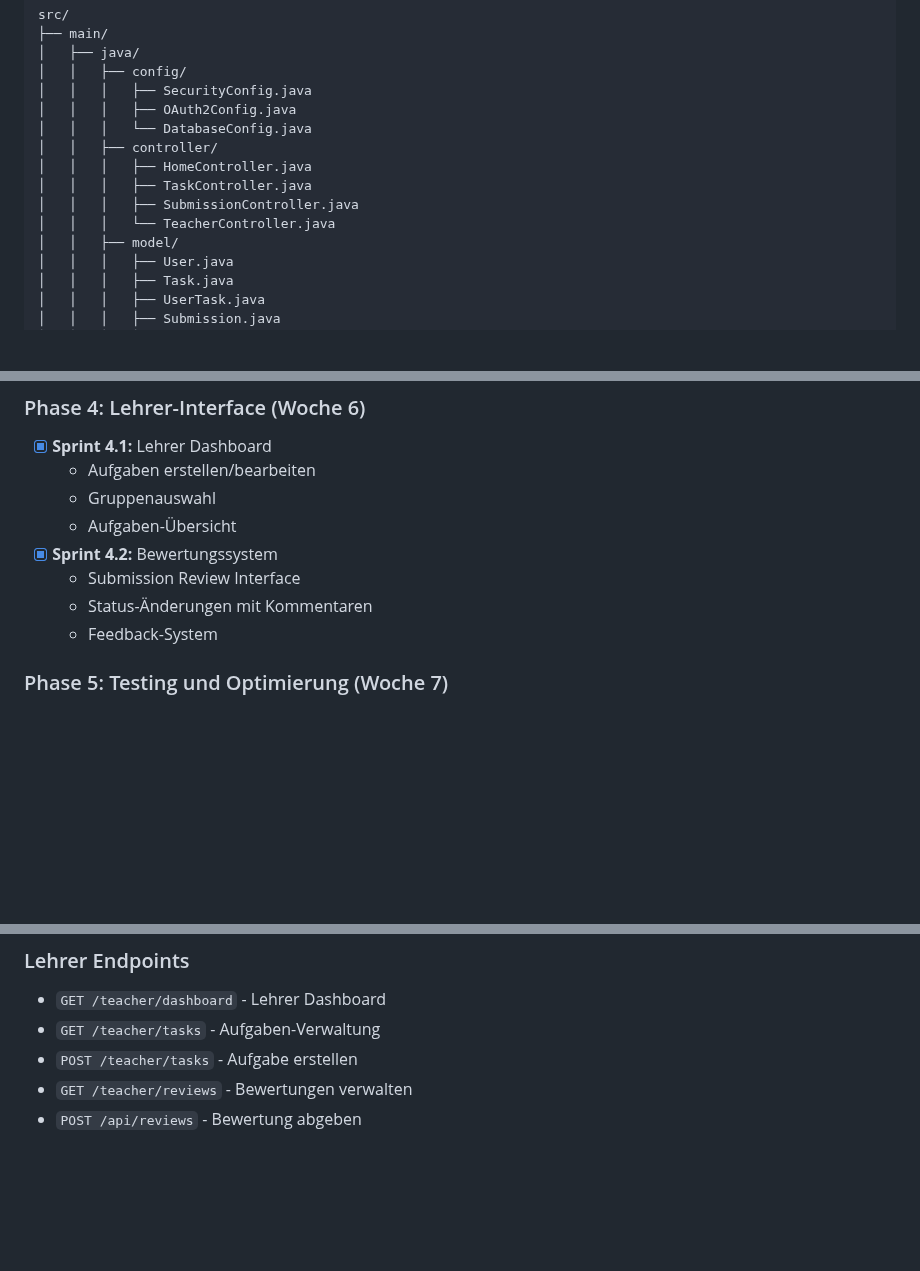
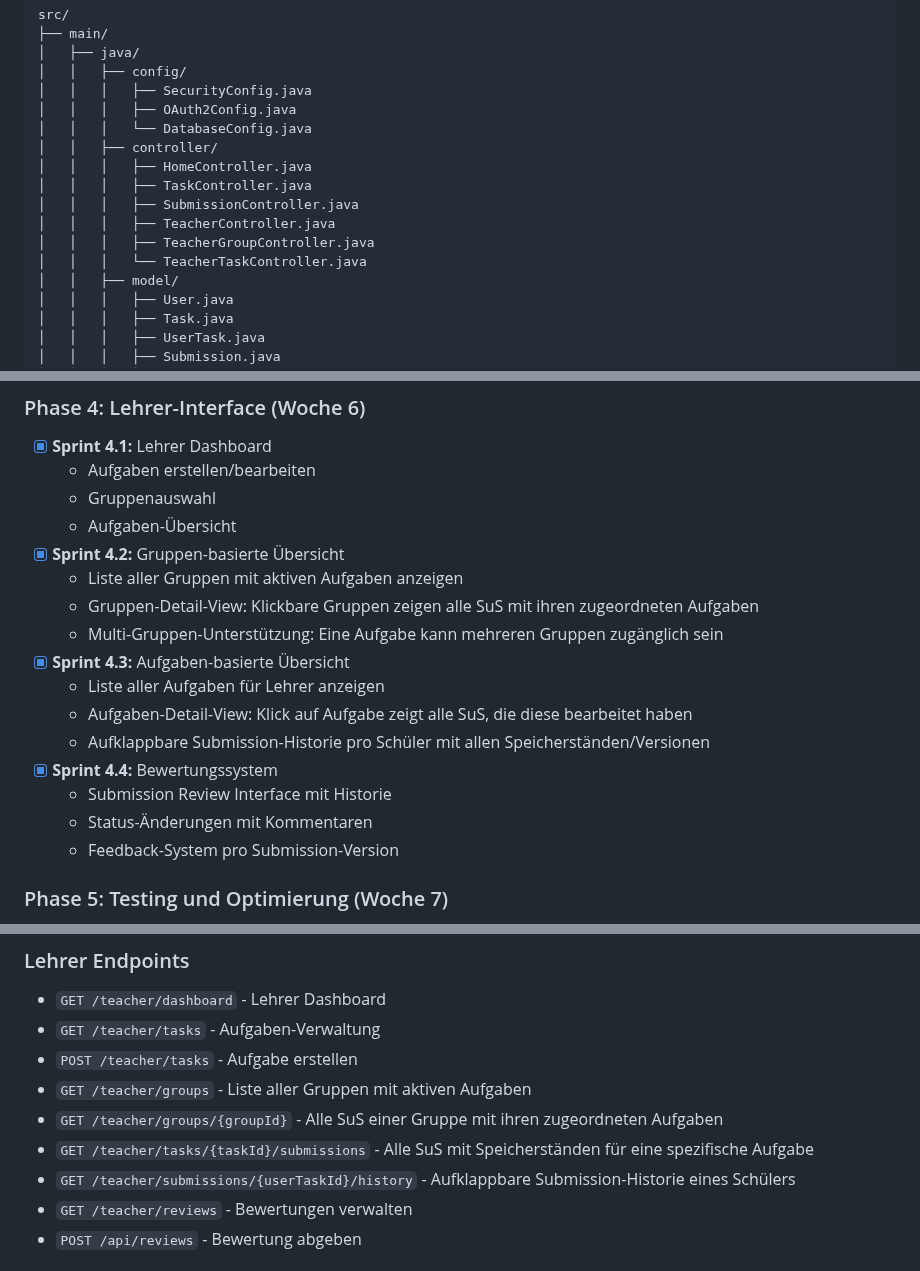
Before and after one commit to met-theokoch-schule/StudentTasks, a Markdown page: project.md, 3 parts joined by grey strips. GitHub-like rendering; blank space fills up the shorter version.

```diff
--- a/project.md
+++ b/project.md
@@ -126,7 +126,9 @@ src/
 │   │   │   ├── HomeController.java
 │   │   │   ├── TaskController.java
 │   │   │   ├── SubmissionController.java
-│   │   │   └── TeacherController.java
+│   │   │   ├── TeacherController.java
+│   │   │   ├── TeacherGroupController.java
+│   │   │   └── TeacherTaskController.java
 │   │   ├── model/
 │   │   │   ├── User.java
 │   │   │   ├── Task.java
@@ -215,10 +223,18 @@ src/
   - Aufgaben erstellen/bearbeiten
   - Gruppenauswahl
   - Aufgaben-Übersicht
-- [x] **Sprint 4.2:** Bewertungssystem
-  - Submission Review Interface
+- [x] **Sprint 4.2:** Gruppen-basierte Übersicht
+  - Liste aller Gruppen mit aktiven Aufgaben anzeigen
+  - Gruppen-Detail-View: Klickbare Gruppen zeigen alle SuS mit ihren zugeordneten Aufgaben
+  - Multi-Gruppen-Unterstützung: Eine Aufgabe kann mehreren Gruppen zugänglich sein
+- [x] **Sprint 4.3:** Aufgaben-basierte Übersicht
+  - Liste aller Aufgaben für Lehrer anzeigen
+  - Aufgaben-Detail-View: Klick auf Aufgabe zeigt alle SuS, die diese bearbeitet haben
+  - Aufklappbare Submission-Historie pro Schüler mit allen Speicherständen/Versionen
+- [x] **Sprint 4.4:** Bewertungssystem
+  - Submission Review Interface mit Historie
   - Status-Änderungen mit Kommentaren
-  - Feedback-System
+  - Feedback-System pro Submission-Version
 
 ### Phase 5: Testing und Optimierung (Woche 7)
 - [x] **Sprint 5.1:** Unit Tests
@@ -269,6 +316,10 @@ src/
 - `GET /teacher/dashboard` - Lehrer Dashboard
 - `GET /teacher/tasks` - Aufgaben-Verwaltung
 - `POST /teacher/tasks` - Aufgabe erstellen
+- `GET /teacher/groups` - Liste aller Gruppen mit aktiven Aufgaben
+- `GET /teacher/groups/{groupId}` - Alle SuS einer Gruppe mit ihren zugeordneten Aufgaben
+- `GET /teacher/tasks/{taskId}/submissions` - Alle SuS mit Speicherständen für eine spezifische Aufgabe
+- `GET /teacher/submissions/{userTaskId}/history` - Aufklappbare Submission-Historie eines Schülers
 - `GET /teacher/reviews` - Bewertungen verwalten
 - `POST /api/reviews` - Bewertung abgeben
 
```
Also changed, not shown: other parts of project.md (+38 -1 lines).
